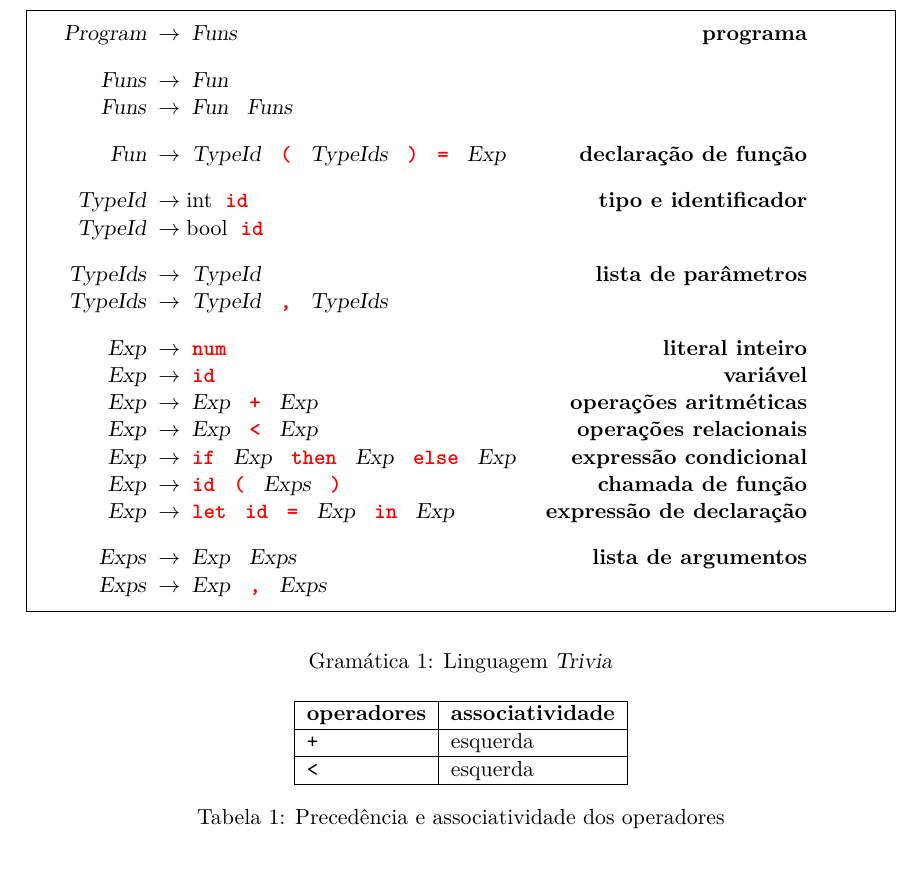
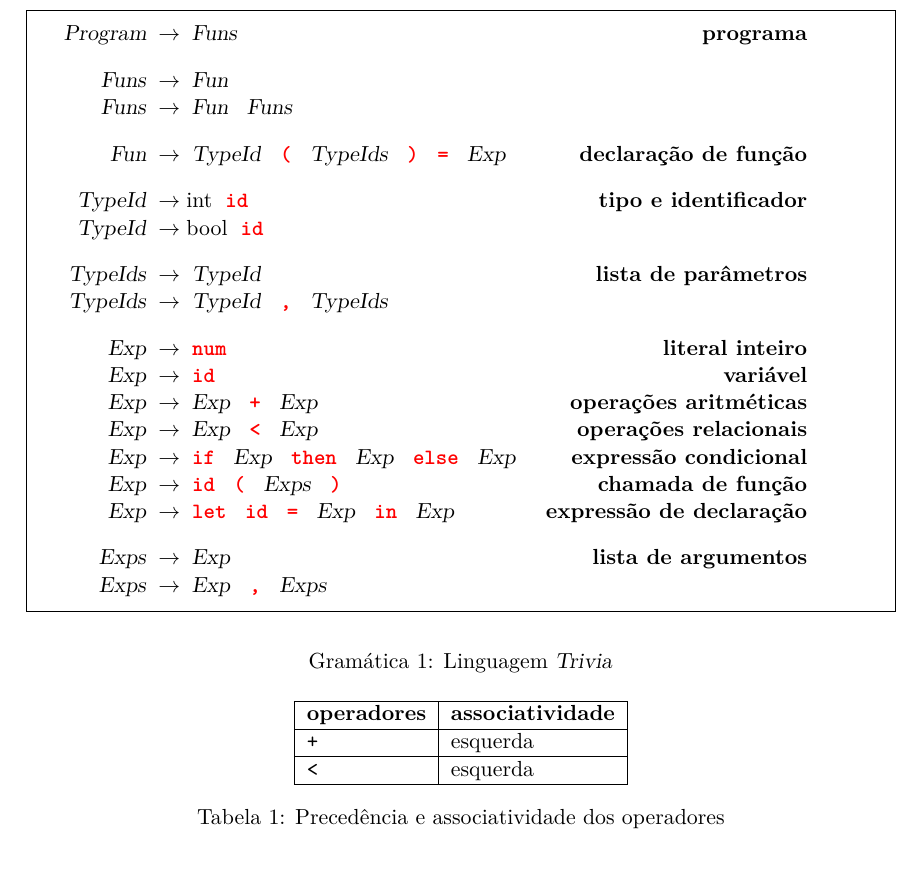
Before and after one commit to thiagorobertodc/bcc328.2020.1, a LaTeX paper (doc/source-language.tex): part of page 2 of 7, cut so that both start at the same text. Compiled offline with pdfLaTeX.

Commit message:
Fix rule in grammar in the documentation

```diff
--- a/doc/source-language.tex
+++ b/doc/source-language.tex
@@ -107,7 +107,7 @@ gramática~\ref{grm:trivial}.
       <Exp>     & "if" <Exp> "then" <Exp> "else" <Exp> & expressão condicional   \\
       <Exp>     & "id" "(" <Exps> ")"                  & chamada de função       \\
       <Exp>     & "let" "id" "=" <Exp> "in" <Exp>      & expressão de declaração \\[.9em]
-      <Exps>    & <Exp> <Exps>                         & lista de argumentos     \\
+      <Exps>    & <Exp>                                & lista de argumentos     \\
       <Exps>    & <Exp> "," <Exps>                     &                         \\
     \end{tabular}
     \end{mdframed}
```
Also changed, not shown: doc/source-language.pdf.
